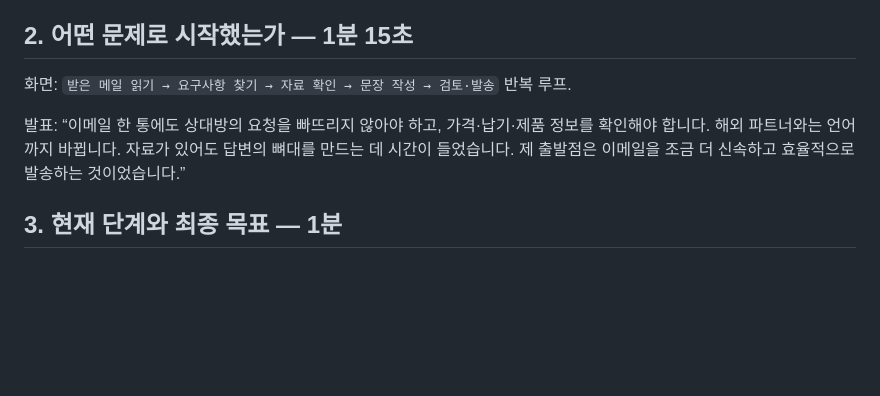
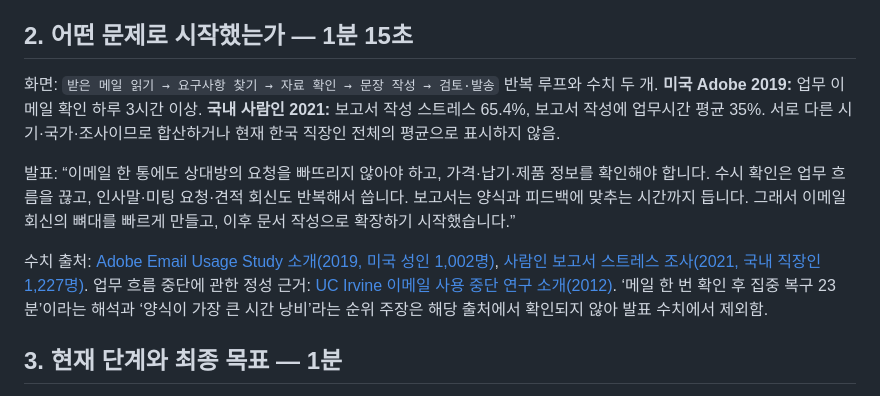
Before and after one commit to davidkwon151-sketch/Document-Automation, a Markdown page: docs/PREZI_PRESENTATION_BRIEF.md, the part around the change. GitHub-like rendering; blank space fills up the shorter version.

Commit message:
Add verified email and report workload context to presentation

```diff
--- a/docs/PREZI_PRESENTATION_BRIEF.md
+++ b/docs/PREZI_PRESENTATION_BRIEF.md
@@ -19,9 +19,11 @@ Prezi 발표 링크: https://prezi.com/craft/room/qooL8Ebq7TjeTamKQoBjjg?referra
 
 ## 2. 어떤 문제로 시작했는가 — 1분 15초
 
-화면: `받은 메일 읽기 → 요구사항 찾기 → 자료 확인 → 문장 작성 → 검토·발송` 반복 루프.
+화면: `받은 메일 읽기 → 요구사항 찾기 → 자료 확인 → 문장 작성 → 검토·발송` 반복 루프와 수치 두 개. **미국 Adobe 2019:** 업무 이메일 확인 하루 3시간 이상. **국내 사람인 2021:** 보고서 작성 스트레스 65.4%, 보고서 작성에 업무시간 평균 35%. 서로 다른 시기·국가·조사이므로 합산하거나 현재 한국 직장인 전체의 평균으로 표시하지 않음.
 
-발표: “이메일 한 통에도 상대방의 요청을 빠뜨리지 않아야 하고, 가격·납기·제품 정보를 확인해야 합니다. 해외 파트너와는 언어까지 바뀝니다. 자료가 있어도 답변의 뼈대를 만드는 데 시간이 들었습니다. 제 출발점은 이메일을 조금 더 신속하고 효율적으로 발송하는 것이었습니다.”
+발표: “이메일 한 통에도 상대방의 요청을 빠뜨리지 않아야 하고, 가격·납기·제품 정보를 확인해야 합니다. 수시 확인은 업무 흐름을 끊고, 인사말·미팅 요청·견적 회신도 반복해서 씁니다. 보고서는 양식과 피드백에 맞추는 시간까지 듭니다. 그래서 이메일 회신의 뼈대를 빠르게 만들고, 이후 문서 작성으로 확장하기 시작했습니다.”
+
+수치 출처: [Adobe Email Usage Study 소개(2019, 미국 성인 1,002명)](https://blog.adobe.com/en/publish/2019/09/08/if-you-think-email-is-dead-think-again), [사람인 보고서 스트레스 조사(2021, 국내 직장인 1,227명)](https://www.saramin.co.kr/zf_user/help/live/view?category=10&idx=108415&listType=news&list_idx=313&menu=1&page=16). 업무 흐름 중단에 관한 정성 근거: [UC Irvine 이메일 사용 중단 연구 소개(2012)](https://news.uci.edu/2012/05/07/email-vacations-decrease-stress-increase-concentration/). ‘메일 한 번 확인 후 집중 복구 23분’이라는 해석과 ‘양식이 가장 큰 시간 낭비’라는 순위 주장은 해당 출처에서 확인되지 않아 발표 수치에서 제외함.
 
 ## 3. 현재 단계와 최종 목표 — 1분
 
```
